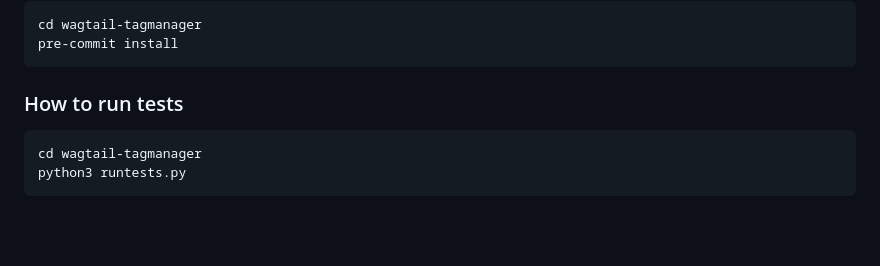
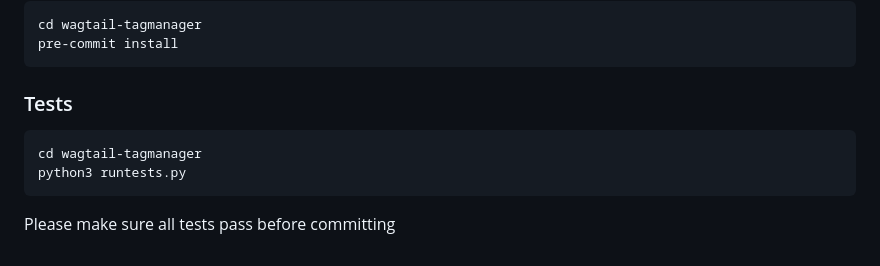
Before and after one commit to mikhail-robinson/wagtail-tagmanager, a Markdown page: README.md, the part around the change. Rendered like a GitHub page; blank space fills up the shorter version.

Commit message:
add additional content to Tests section of Readme

````diff
--- a/README.md
+++ b/README.md
@@ -116,9 +116,10 @@ If you would like to contribute, feel free to create a pull request. All changes
   cd wagtail-tagmanager
   pre-commit install
   ```
-  ### How to run tests
+  ### Tests
 
   ```bash
   cd wagtail-tagmanager
   python3 runtests.py
   ```
+Please make sure all tests pass before committing
````
